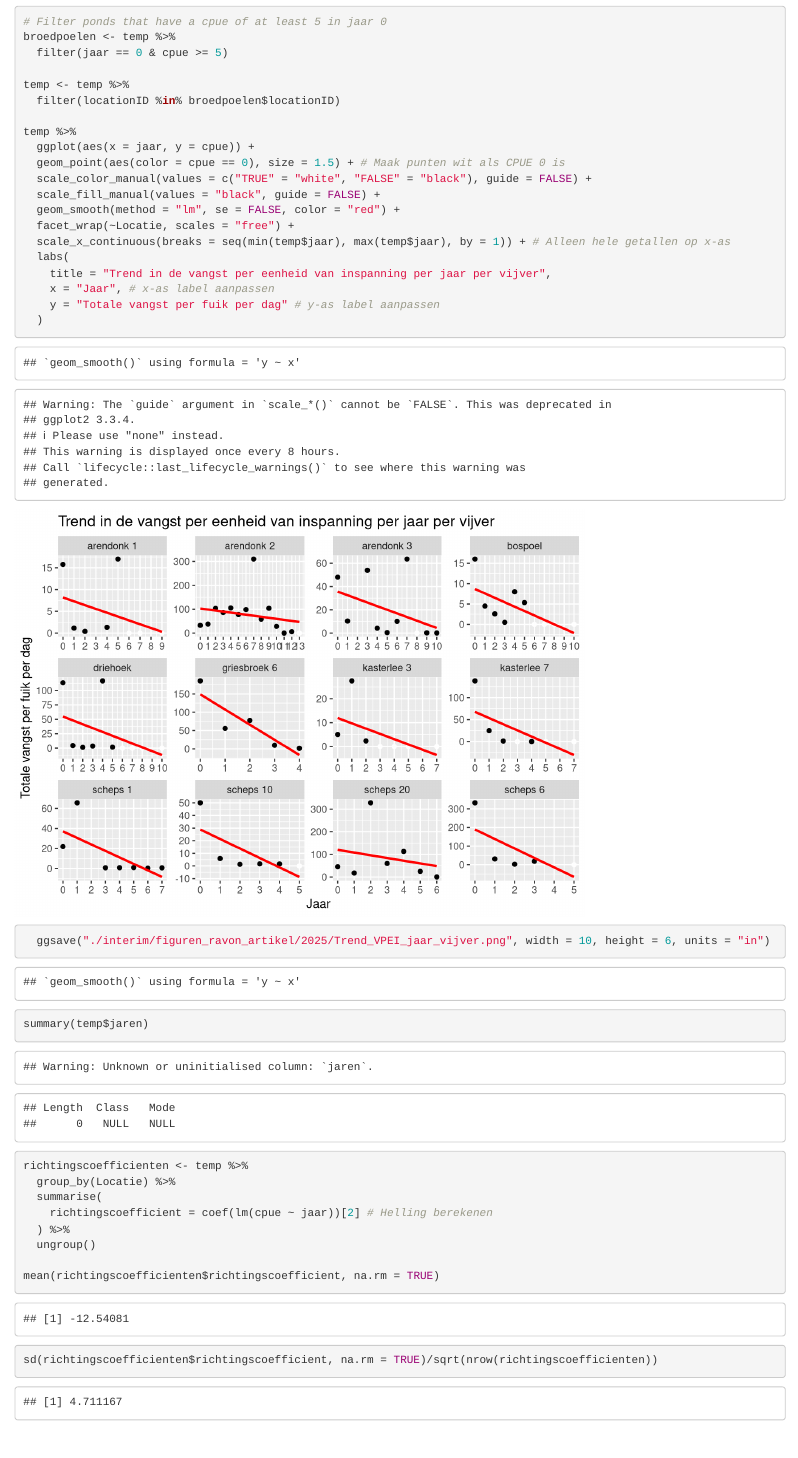
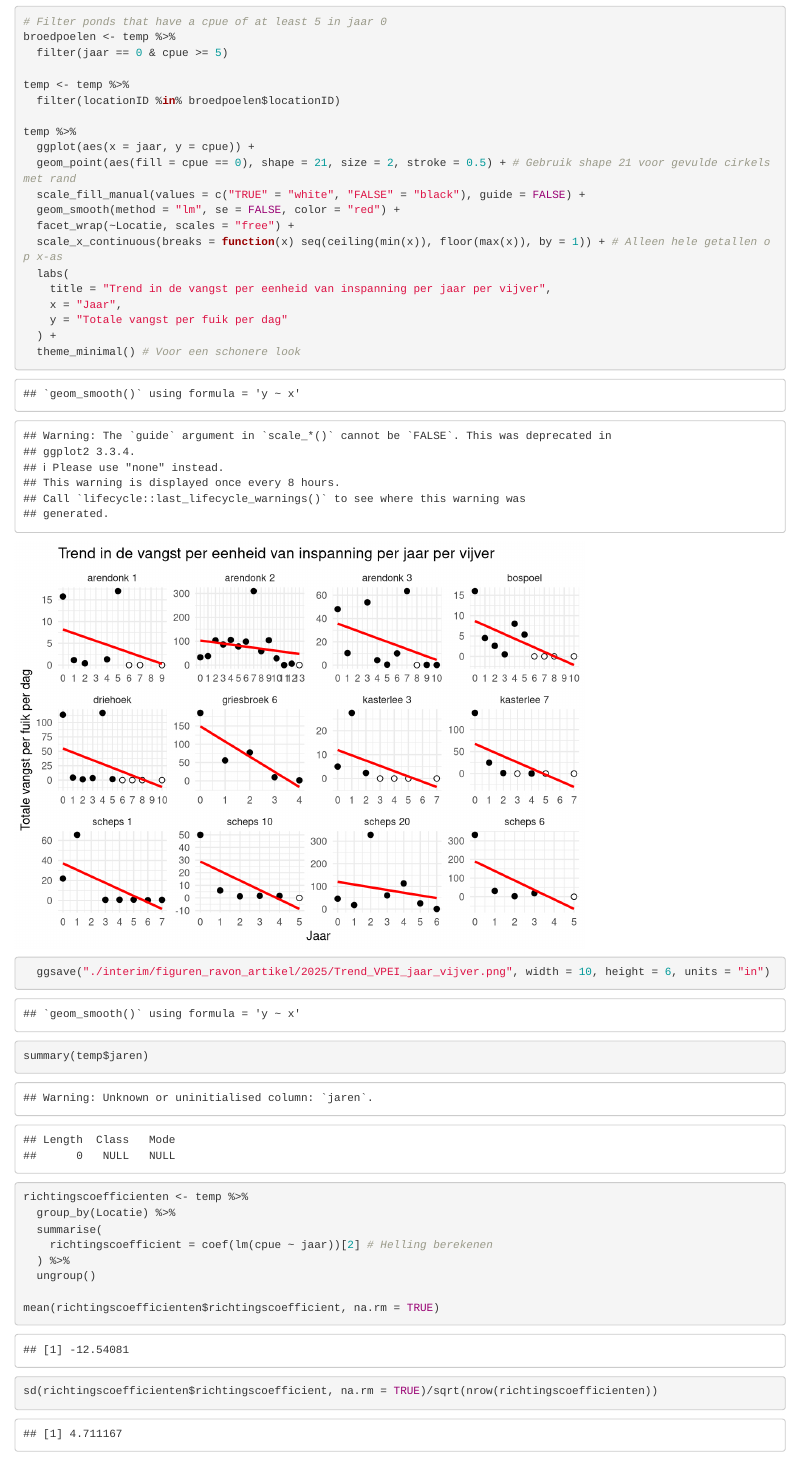
Before and after one commit to inbo/sk-analyse, an R Markdown document (script/ravon_artikel_2025.Rmd): the page in a window 1100 px wide, from 2570 px down. Rendered offline with R 4.5, knitr and Pandoc, with nearby package versions.

Commit message:
Update ravon_artikel_2025.Rmd
#108

```diff
--- a/script/ravon_artikel_2025.Rmd
+++ b/script/ravon_artikel_2025.Rmd
@@ -90,17 +90,18 @@ temp <- temp %>%
 
 temp %>%
   ggplot(aes(x = jaar, y = cpue)) +
-  geom_point(aes(color = cpue == 0), size = 1.5) + # Maak punten wit als CPUE 0 is
-  scale_color_manual(values = c("TRUE" = "white", "FALSE" = "black"), guide = FALSE) +
-  scale_fill_manual(values = "black", guide = FALSE) +
+  geom_point(aes(fill = cpue == 0), shape = 21, size = 2, stroke = 0.5) + # Gebruik shape 21 voor gevulde cirkels met rand
+  scale_fill_manual(values = c("TRUE" = "white", "FALSE" = "black"), guide = FALSE) +
   geom_smooth(method = "lm", se = FALSE, color = "red") +
   facet_wrap(~Locatie, scales = "free") +
-  scale_x_continuous(breaks = seq(min(temp$jaar), max(temp$jaar), by = 1)) + # Alleen hele getallen op x-as
+  scale_x_continuous(breaks = function(x) seq(ceiling(min(x)), floor(max(x)), by = 1)) + # Alleen hele getallen op x-as
   labs(
     title = "Trend in de vangst per eenheid van inspanning per jaar per vijver",
-    x = "Jaar", # x-as label aanpassen
-    y = "Totale vangst per fuik per dag" # y-as label aanpassen
-  )
+    x = "Jaar",
+    y = "Totale vangst per fuik per dag"
+  ) +
+  theme_minimal() # Voor een schonere look
+
 
   ggsave("./interim/figuren_ravon_artikel/2025/Trend_VPEI_jaar_vijver.png", width = 10, height = 6, units = "in")
 
```
